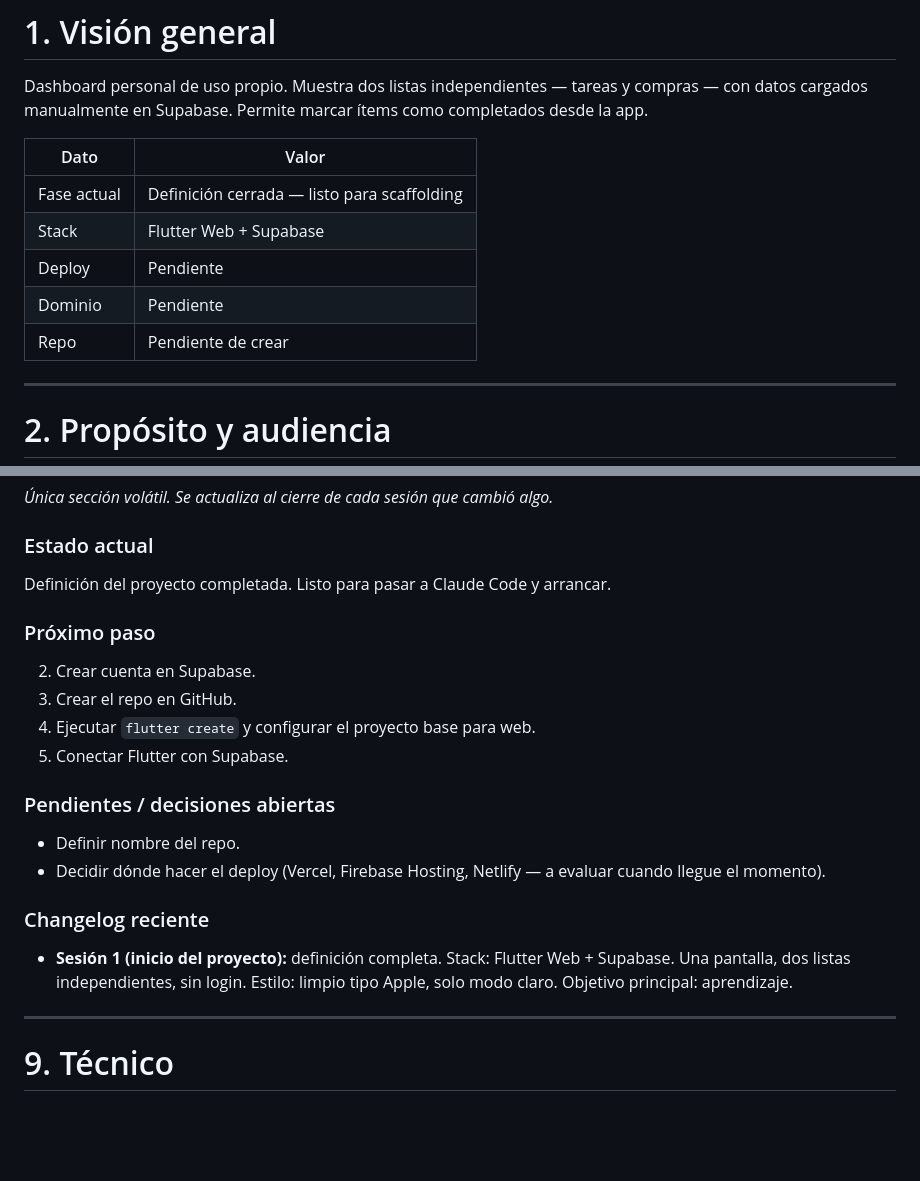
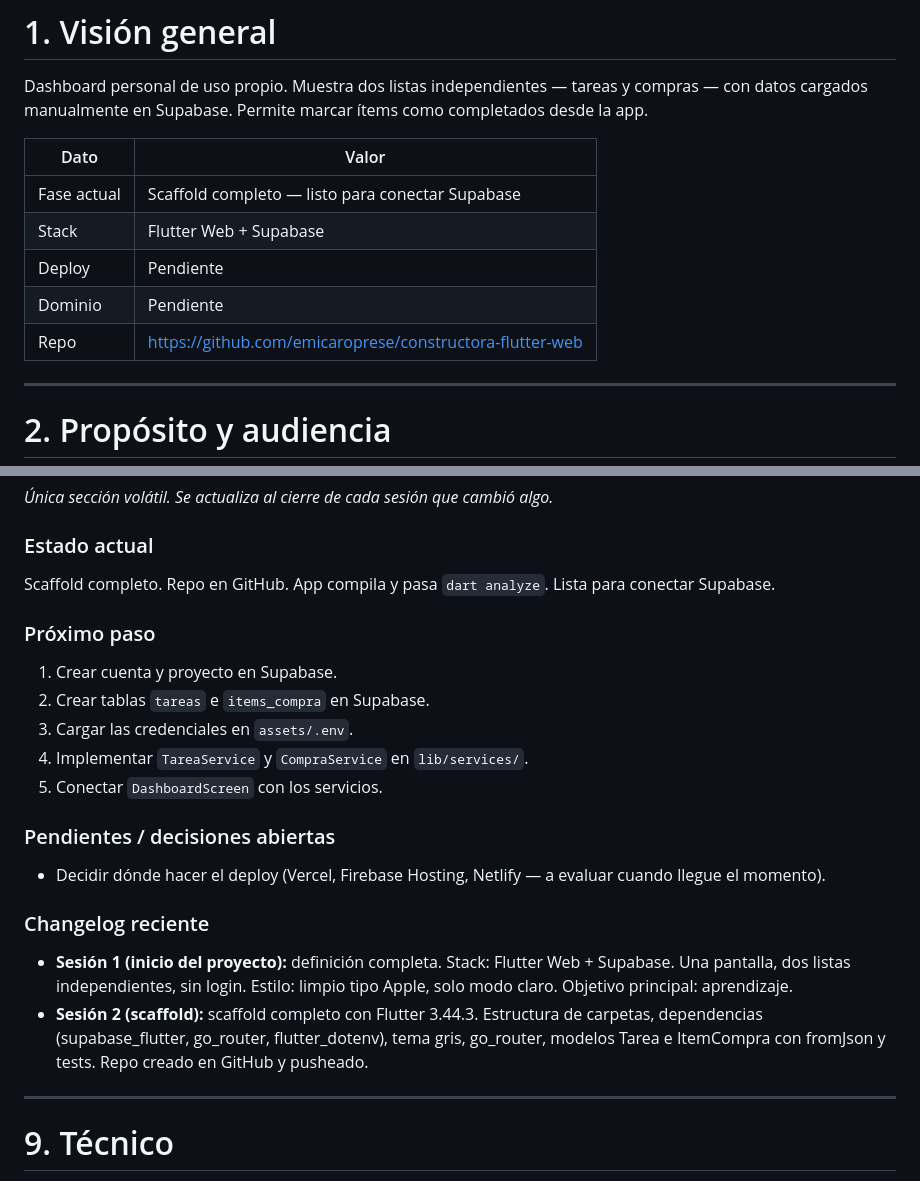
Before and after one commit to emicaroprese/constructora-flutter-web, a Markdown page: Proyecto.md, 2 parts joined by grey strips. Drawn GitHub-style; blank space fills up the shorter version.

Commit message:
docs: actualizar CLAUDE.md y Proyecto.md con repo y estado post-scaffold

```diff
--- a/Proyecto.md
+++ b/Proyecto.md
@@ -25,11 +25,11 @@ Dashboard personal de uso propio. Muestra dos listas independientes — tareas y
 
 | Dato | Valor |
 | --- | --- |
-| Fase actual | Definición cerrada — listo para scaffolding |
+| Fase actual | Scaffold completo — listo para conectar Supabase |
 | Stack | Flutter Web + Supabase |
 | Deploy | Pendiente |
 | Dominio | Pendiente |
-| Repo | Pendiente de crear |
+| Repo | https://github.com/emicaroprese/constructora-flutter-web |
 
 ---
 
@@ -174,23 +174,24 @@ Las dos listas son completamente independientes entre sí. No hay relación entr
 
 ### Estado actual
 
-Definición del proyecto completada. Listo para pasar a Claude Code y arrancar.
+Scaffold completo. Repo en GitHub. App compila y pasa `dart analyze`. Lista para conectar Supabase.
 
 ### Próximo paso
 
-2. Crear cuenta en Supabase.
-3. Crear el repo en GitHub.
-4. Ejecutar `flutter create` y configurar el proyecto base para web.
-5. Conectar Flutter con Supabase.
+1. Crear cuenta y proyecto en Supabase.
+2. Crear tablas `tareas` e `items_compra` en Supabase.
+3. Cargar las credenciales en `assets/.env`.
+4. Implementar `TareaService` y `CompraService` en `lib/services/`.
+5. Conectar `DashboardScreen` con los servicios.
 
 ### Pendientes / decisiones abiertas
 
-- Definir nombre del repo.
 - Decidir dónde hacer el deploy (Vercel, Firebase Hosting, Netlify — a evaluar cuando llegue el momento).
 
 ### Changelog reciente
 
 - **Sesión 1 (inicio del proyecto):** definición completa. Stack: Flutter Web + Supabase. Una pantalla, dos listas independientes, sin login. Estilo: limpio tipo Apple, solo modo claro. Objetivo principal: aprendizaje.
+- **Sesión 2 (scaffold):** scaffold completo con Flutter 3.44.3. Estructura de carpetas, dependencias (supabase_flutter, go_router, flutter_dotenv), tema gris, go_router, modelos Tarea e ItemCompra con fromJson y tests. Repo creado en GitHub y pusheado.
 
 ---
 
```
Also changed, not shown: CLAUDE.md (+1 -0 lines).
